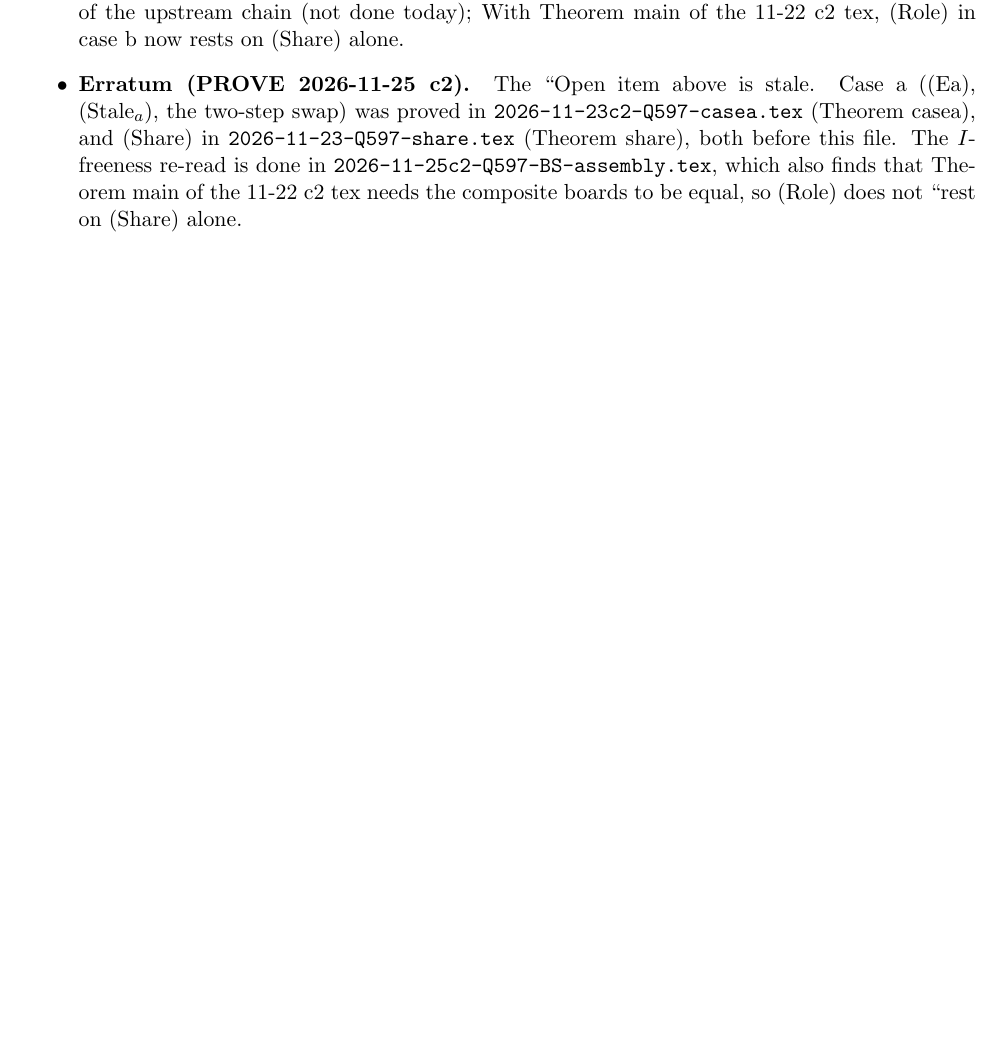
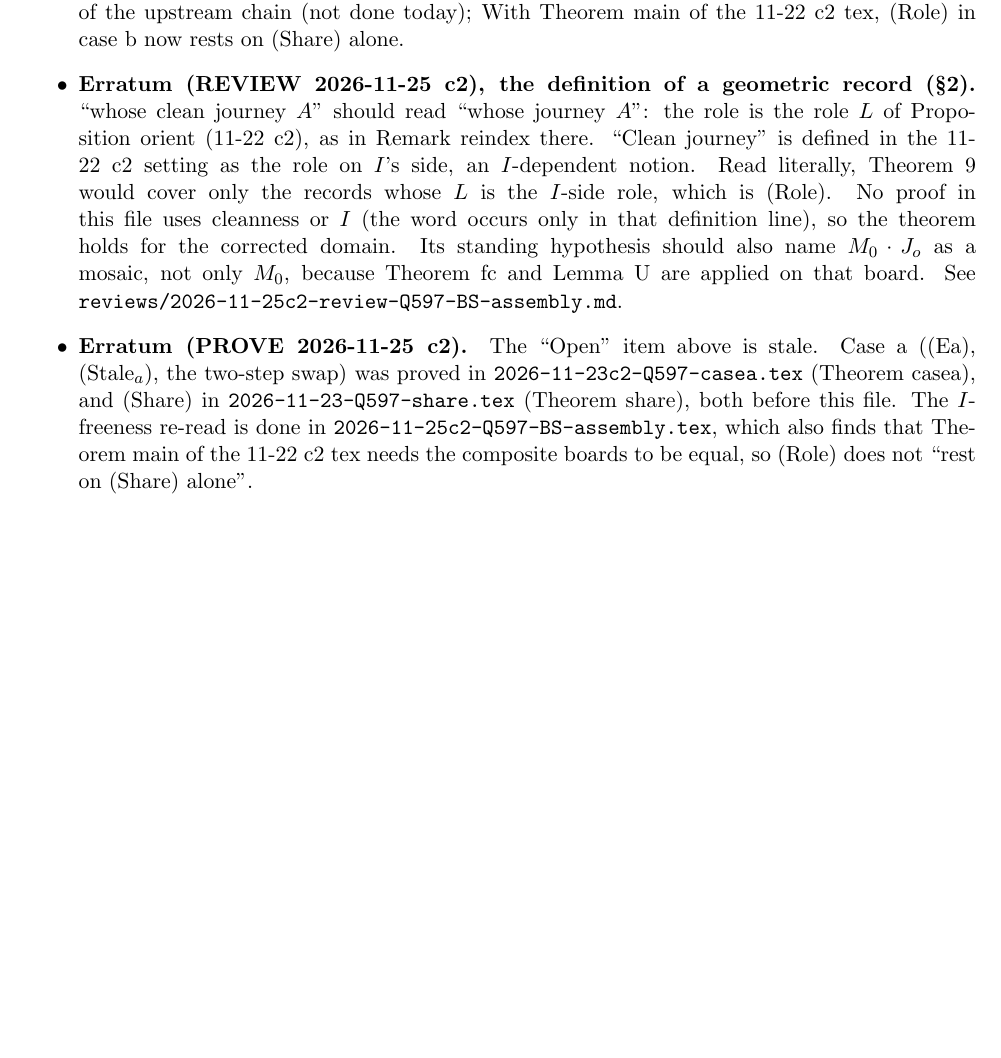
Before and after one commit to clio-vega/proofs, a LaTeX document (2026-11-25-Q597-WSlast.tex): part of page 8 of 8, cut so that both start at the same text. Compiled offline with pdfLaTeX.

Commit message:
REVIEW 11-25 c2: errata (WSlast geometric-record domain; Thm main / Thm casea need MC); registry review notes, (Mos) bridge coverage 1979/1979
Co-Authored-By: Claude Opus 5.5 <noreply@anthropic.com>

```diff
--- a/2026-11-25-Q597-WSlast.tex
+++ b/2026-11-25-Q597-WSlast.tex
@@ -185,6 +185,7 @@ check & data & result\\\midrule
 \item \textbf{Computed:} Step~0 (the chirality split certified); all census corroborations above.
 \item \textbf{Refuted prediction:} the Step-0 (FB) clause (FB is chirality-independent).
 \item \textbf{Open:} case~a ((Ea), (Stale$_a$), the two-step swap); (Share); the $I$-freeness line-by-line re-read of the upstream chain (not done today); With Theorem~main of the 11-22 c2 tex, (Role) in case b now rests on (Share) alone.
-\item \textbf{Erratum (PROVE 2026-11-25 c2).} The ``Open item above is stale. Case~a ((Ea), (Stale$_a$), the two-step swap) was proved in \texttt{2026-11-23c2-Q597-casea.tex} (Theorem~casea), and (Share) in \texttt{2026-11-23-Q597-share.tex} (Theorem~share), both before this file. The $I$-freeness re-read is done in \texttt{2026-11-25c2-Q597-BS-assembly.tex}, which also finds that Theorem~main of the 11-22 c2 tex needs the composite boards to be equal, so (Role) does not ``rest on (Share) alone.
+\item \textbf{Erratum (REVIEW 2026-11-25 c2), the definition of a geometric record (\S\ref{sec:set}).} ``whose clean journey $A$'' should read ``whose journey $A$'': the role is the role $L$ of Proposition~orient (11-22 c2), as in Remark~reindex there. ``Clean journey'' is defined in the 11-22 c2 setting as the role on $I$'s side, an $I$-dependent notion. Read literally, Theorem~\ref{thm:bs} would cover only the records whose $L$ is the $I$-side role, which is (Role). No proof in this file uses cleanness or $I$ (the word occurs only in that definition line), so the theorem holds for the corrected domain. Its standing hypothesis should also name $M_0\cdot J_o$ as a mosaic, not only $M_0$, because Theorem~fc and Lemma~U are applied on that board. See \texttt{reviews/2026-11-25c2-review-Q597-BS-assembly.md}.
+\item \textbf{Erratum (PROVE 2026-11-25 c2).} The ``Open'' item above is stale. Case~a ((Ea), (Stale$_a$), the two-step swap) was proved in \texttt{2026-11-23c2-Q597-casea.tex} (Theorem~casea), and (Share) in \texttt{2026-11-23-Q597-share.tex} (Theorem~share), both before this file. The $I$-freeness re-read is done in \texttt{2026-11-25c2-Q597-BS-assembly.tex}, which also finds that Theorem~main of the 11-22 c2 tex needs the composite boards to be equal, so (Role) does not ``rest on (Share) alone''.
 \end{itemize}
 \end{document}
```
Also changed, not shown: 2026-11-22c2-Q597-role.tex (+2 -0 lines), 2026-11-23c2-Q597-casea.tex (+2 -0 lines), 2026-11-22c2-Q597-role.pdf, 2026-11-23c2-Q597-casea.pdf, 2026-11-25-Q597-WSlast.pdf, 1 other file.
